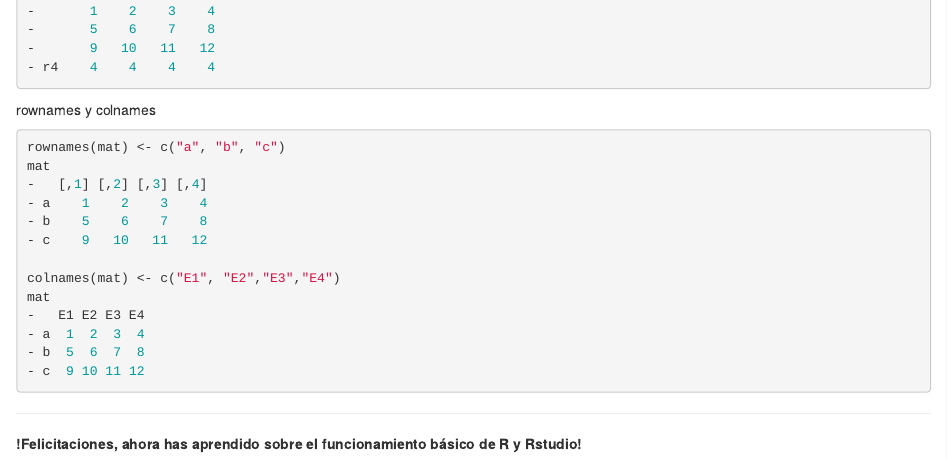
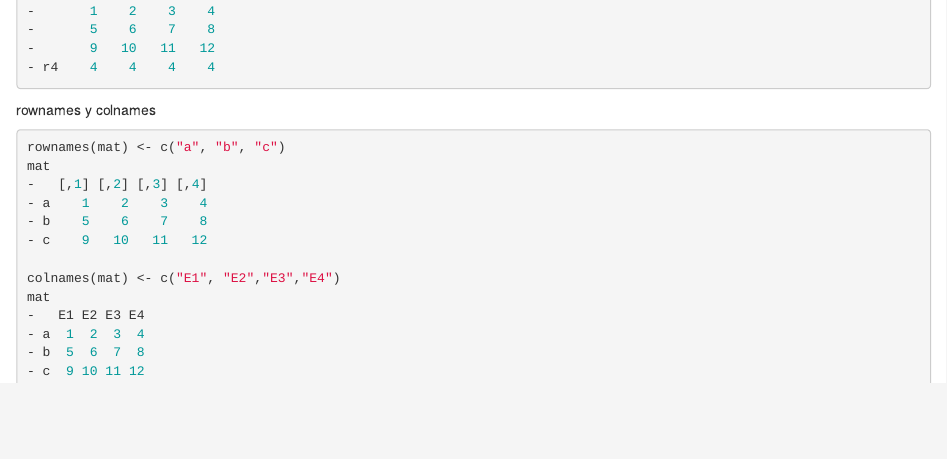
Before and after one commit to breu78/bookdown_DataAnalysisR, an R Markdown document (02-Sesion_1.Rmd): the page in a window 1100 px wide, from 11130 px down. Rendered offline with R 4.5, knitr and Pandoc, with nearby package versions; drawn as R Markdown's standard HTML page in place of the format the file asks for; some code elsewhere in the file could not run offline.

Commit message:
session 1 updated

````diff
--- a/02-Sesion_1.Rmd
+++ b/02-Sesion_1.Rmd
@@ -532,5 +532,3 @@ mat
 ```
 
 ***
-
-**!Felicitaciones, ahora has aprendido sobre el funcionamiento básico de R y Rstudio!**
````
